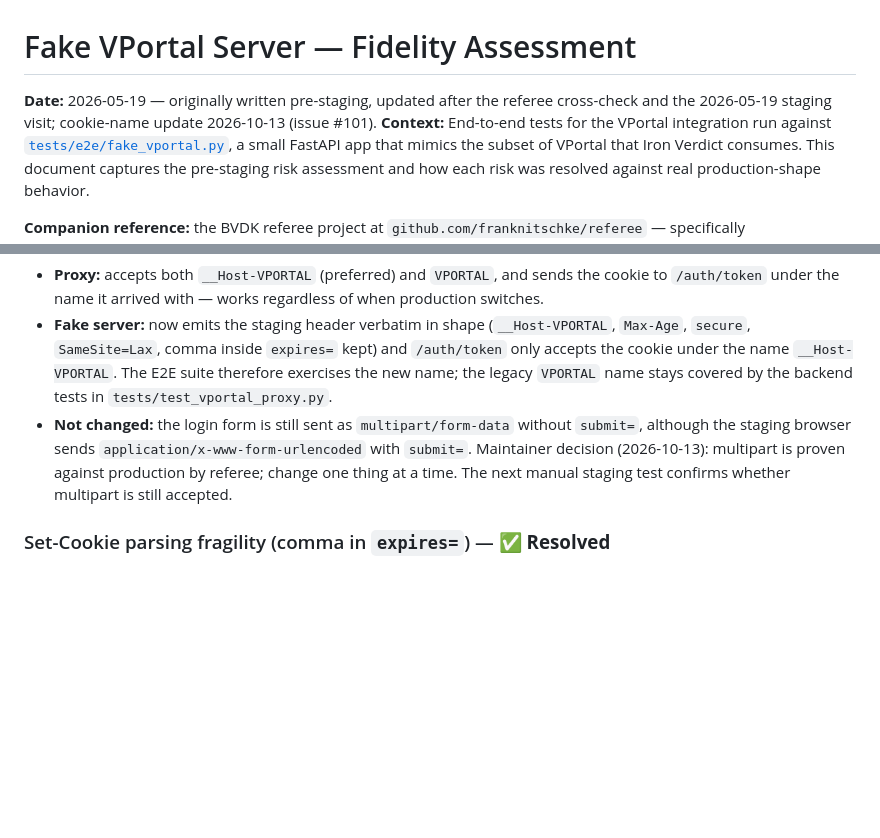
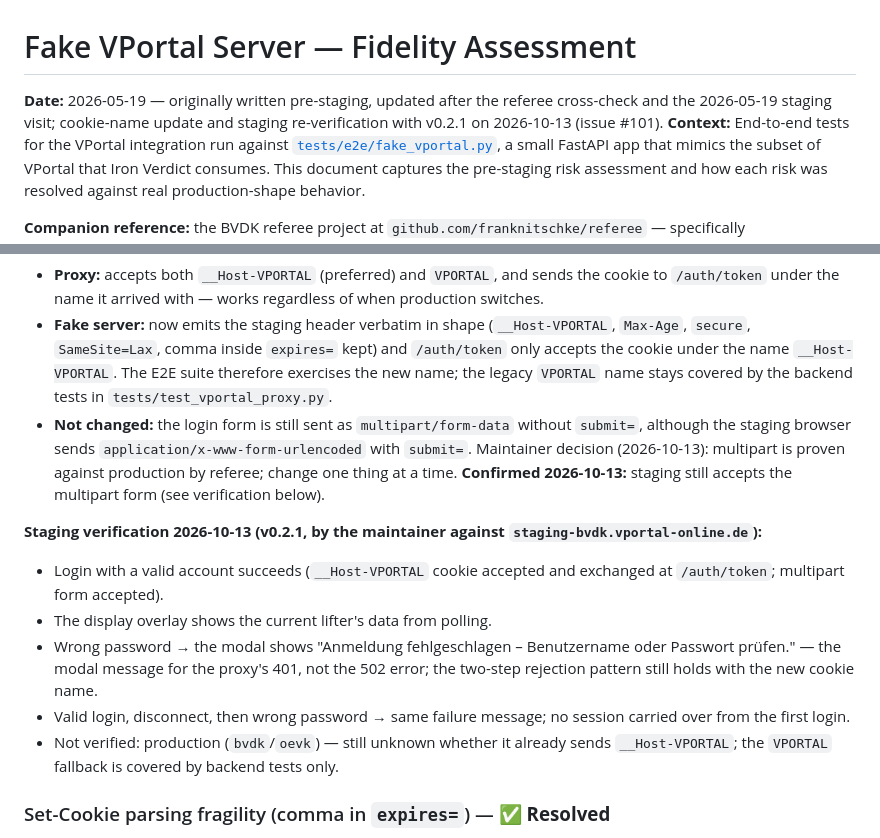
Before and after one commit to abti247/iron_verdict, a Markdown page: docs/vportal-fake-server-fidelity.md, 2 parts joined by grey strips. GitHub-like rendering; blank space fills up the shorter version.

Commit message:
docs(vportal): record staging verification of v0.2.1 (#104)
Maintainer verified on staging 2026-10-13: login with __Host-VPORTAL and
the multipart form, overlay polling, wrong-password message, no session
carry-over after disconnect. Production cookie name still unverified.


Claude-Session: https://claude.ai/code/session_01T5gDCy8QRTt4iav1dZC96c

Co-authored-by: Claude <noreply@anthropic.com>

```diff
--- a/docs/vportal-fake-server-fidelity.md
+++ b/docs/vportal-fake-server-fidelity.md
@@ -1,6 +1,6 @@
 # Fake VPortal Server — Fidelity Assessment
 
-**Date:** 2026-05-19 — originally written pre-staging, updated after the referee cross-check and the 2026-05-19 staging visit; cookie-name update 2026-10-13 (issue #101).
+**Date:** 2026-05-19 — originally written pre-staging, updated after the referee cross-check and the 2026-05-19 staging visit; cookie-name update and staging re-verification with v0.2.1 on 2026-10-13 (issue #101).
 **Context:** End-to-end tests for the VPortal integration run against [`tests/e2e/fake_vportal.py`](../tests/e2e/fake_vportal.py), a small FastAPI app that mimics the subset of VPortal that Iron Verdict consumes. This document captures the pre-staging risk assessment and how each risk was resolved against real production-shape behavior.
 
 **Companion reference:** the BVDK referee project at `github.com/franknitschke/referee` — specifically `server/vportal/vportalHelper.js`, `queries.js`, and `getCompetitionData.js`. The fake server and proxy were modeled after referee, and the worktree was cross-checked against it during implementation.
@@ -43,7 +43,14 @@ The session cookie is now named **`__Host-VPORTAL`**; `GET /auth/token` with it
 
 - **Proxy:** accepts both `__Host-VPORTAL` (preferred) and `VPORTAL`, and sends the cookie to `/auth/token` under the name it arrived with — works regardless of when production switches.
 - **Fake server:** now emits the staging header verbatim in shape (`__Host-VPORTAL`, `Max-Age`, `secure`, `SameSite=Lax`, comma inside `expires=` kept) and `/auth/token` only accepts the cookie under the name `__Host-VPORTAL`. The E2E suite therefore exercises the new name; the legacy `VPORTAL` name stays covered by the backend tests in `tests/test_vportal_proxy.py`.
-- **Not changed:** the login form is still sent as `multipart/form-data` without `submit=`, although the staging browser sends `application/x-www-form-urlencoded` with `submit=`. Maintainer decision (2026-10-13): multipart is proven against production by referee; change one thing at a time. The next manual staging test confirms whether multipart is still accepted.
+- **Not changed:** the login form is still sent as `multipart/form-data` without `submit=`, although the staging browser sends `application/x-www-form-urlencoded` with `submit=`. Maintainer decision (2026-10-13): multipart is proven against production by referee; change one thing at a time. **Confirmed 2026-10-13:** staging still accepts the multipart form (see verification below).
+
+**Staging verification 2026-10-13 (v0.2.1, by the maintainer against `staging-bvdk.vportal-online.de`):**
+- Login with a valid account succeeds (`__Host-VPORTAL` cookie accepted and exchanged at `/auth/token`; multipart form accepted).
+- The display overlay shows the current lifter's data from polling.
+- Wrong password → the modal shows "Anmeldung fehlgeschlagen – Benutzername oder Passwort prüfen." — the modal message for the proxy's 401, not the 502 error; the two-step rejection pattern still holds with the new cookie name.
+- Valid login, disconnect, then wrong password → same failure message; no session carried over from the first login.
+- Not verified: production (`bvdk`/`oevk`) — still unknown whether it already sends `__Host-VPORTAL`; the `VPORTAL` fallback is covered by backend tests only.
 
 ### Set-Cookie parsing fragility (comma in `expires=`) — **✅ Resolved**
 
```
